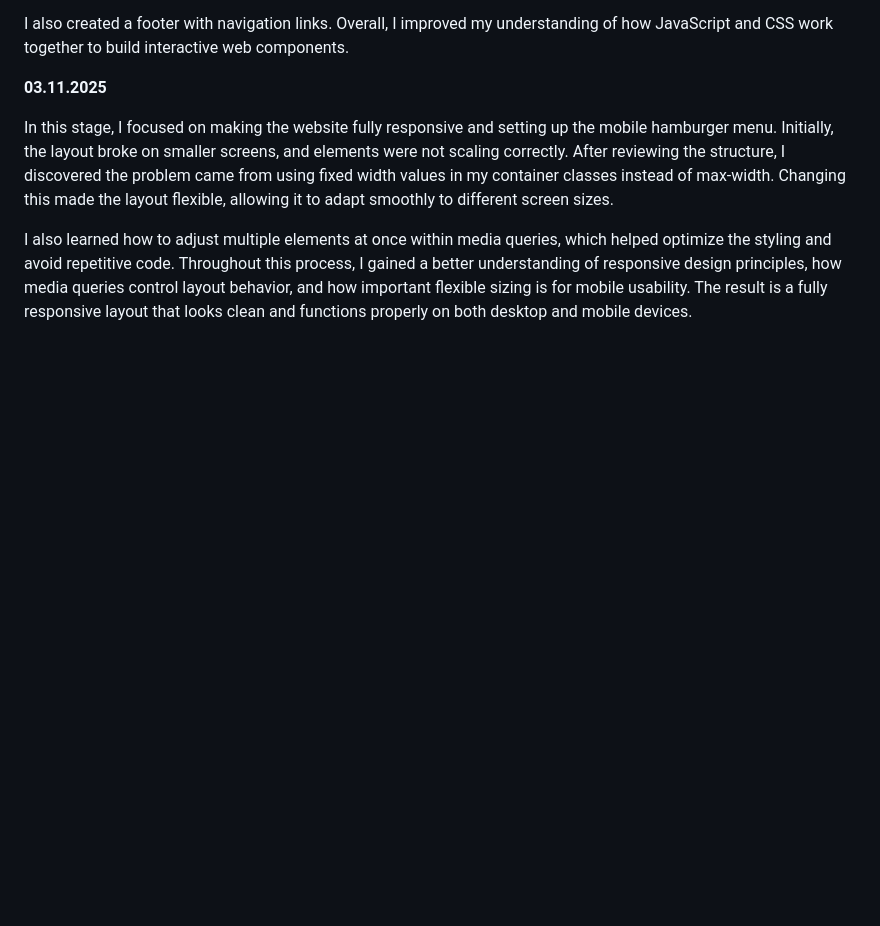
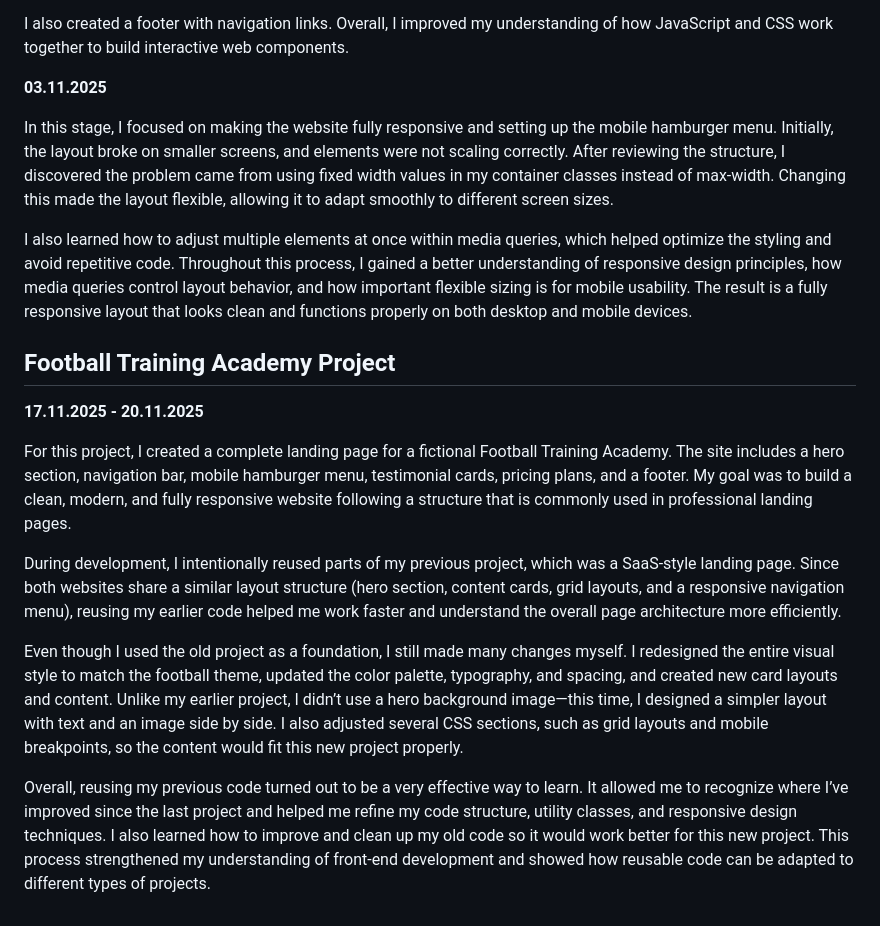
Before and after one commit to Haaruuns/front-end, a Markdown page: Coursework/learning_diary.md, the part around the change. Drawn GitHub-style; blank space fills up the shorter version.

Commit message:
Updated Learning diary

```diff
--- a/Coursework/learning_diary.md
+++ b/Coursework/learning_diary.md
@@ -49,3 +49,15 @@ I also created a footer with navigation links. Overall, I improved my understand
 In this stage, I focused on making the website fully responsive and setting up the mobile hamburger menu. Initially, the layout broke on smaller screens, and elements were not scaling correctly. After reviewing the structure, I discovered the problem came from using fixed width values in my container classes instead of max-width. Changing this made the layout flexible, allowing it to adapt smoothly to different screen sizes.
 
 I also learned how to adjust multiple elements at once within media queries, which helped optimize the styling and avoid repetitive code. Throughout this process, I gained a better understanding of responsive design principles, how media queries control layout behavior, and how important flexible sizing is for mobile usability. The result is a fully responsive layout that looks clean and functions properly on both desktop and mobile devices.
+
+
+## Football Training Academy Project
+**17.11.2025 - 20.11.2025**
+
+For this project, I created a complete landing page for a fictional Football Training Academy. The site includes a hero section, navigation bar, mobile hamburger menu, testimonial cards, pricing plans, and a footer. My goal was to build a clean, modern, and fully responsive website following a structure that is commonly used in professional landing pages.
+
+During development, I intentionally reused parts of my previous project, which was a SaaS-style landing page. Since both websites share a similar layout structure (hero section, content cards, grid layouts, and a responsive navigation menu), reusing my earlier code helped me work faster and understand the overall page architecture more efficiently.
+
+Even though I used the old project as a foundation, I still made many changes myself. I redesigned the entire visual style to match the football theme, updated the color palette, typography, and spacing, and created new card layouts and content. Unlike my earlier project, I didn’t use a hero background image—this time, I designed a simpler layout with text and an image side by side. I also adjusted several CSS sections, such as grid layouts and mobile breakpoints, so the content would fit this new project properly.
+
+Overall, reusing my previous code turned out to be a very effective way to learn. It allowed me to recognize where I’ve improved since the last project and helped me refine my code structure, utility classes, and responsive design techniques. I also learned how to improve and clean up my old code so it would work better for this new project. This process strengthened my understanding of front-end development and showed how reusable code can be adapted to different types of projects.
```
